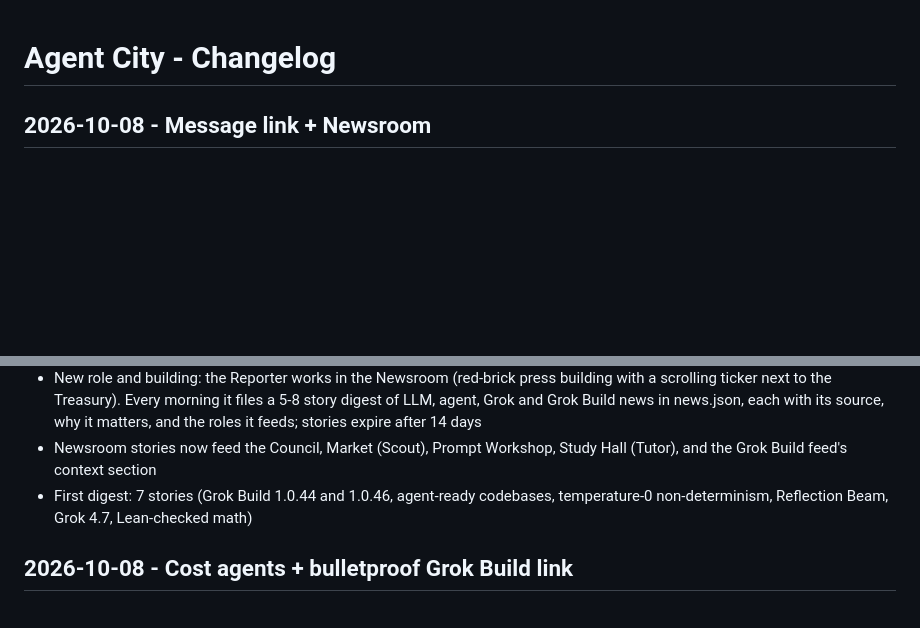
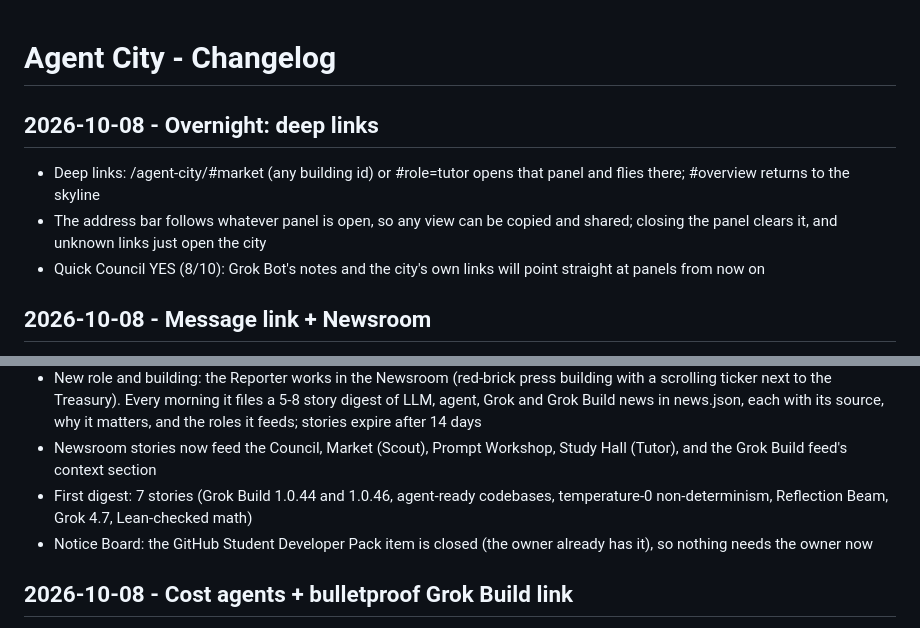
Before and after one commit to brandocalricia/agent-city, a Markdown page: CHANGELOG.md, 2 parts joined by grey strips. GitHub-like rendering; blank space fills up the shorter version.

Commit message:
Fold in the deep-links session's changelog entry; note the Student Pack item closed

```diff
--- a/CHANGELOG.md
+++ b/CHANGELOG.md
@@ -1,4 +1,9 @@
 # Agent City - Changelog
+
+## 2026-10-08 - Overnight: deep links
+- Deep links: /agent-city/#market (any building id) or #role=tutor opens that panel and flies there; #overview returns to the skyline
+- The address bar follows whatever panel is open, so any view can be copied and shared; closing the panel clears it, and unknown links just open the city
+- Quick Council YES (8/10): Grok Bot's notes and the city's own links will point straight at panels from now on
 
 ## 2026-10-08 - Message link + Newsroom
 - Two-way message link between Grok Bot and Grok Build: a private GitHub issue is the channel and the log; each comment starts with a `[from] [id] [re]` header
@@ -7,6 +12,7 @@
 - New role and building: the Reporter works in the Newsroom (red-brick press building with a scrolling ticker next to the Treasury). Every morning it files a 5-8 story digest of LLM, agent, Grok and Grok Build news in news.json, each with its source, why it matters, and the roles it feeds; stories expire after 14 days
 - Newsroom stories now feed the Council, Market (Scout), Prompt Workshop, Study Hall (Tutor), and the Grok Build feed's context section
 - First digest: 7 stories (Grok Build 1.0.44 and 1.0.46, agent-ready codebases, temperature-0 non-determinism, Reflection Beam, Grok 4.7, Lean-checked math)
+- Notice Board: the GitHub Student Developer Pack item is closed (the owner already has it), so nothing needs the owner now
 
 ## 2026-10-08 - Cost agents + bulletproof Grok Build link
 - Every Grok Build item now carries mandatory `checks` (wiring: references resolve, config loads, lint/build, grok inspect, no duplicates) and 1-2 `tests`; build_data.py refuses to build when one is malformed or more than 3 arrive in a day
```
